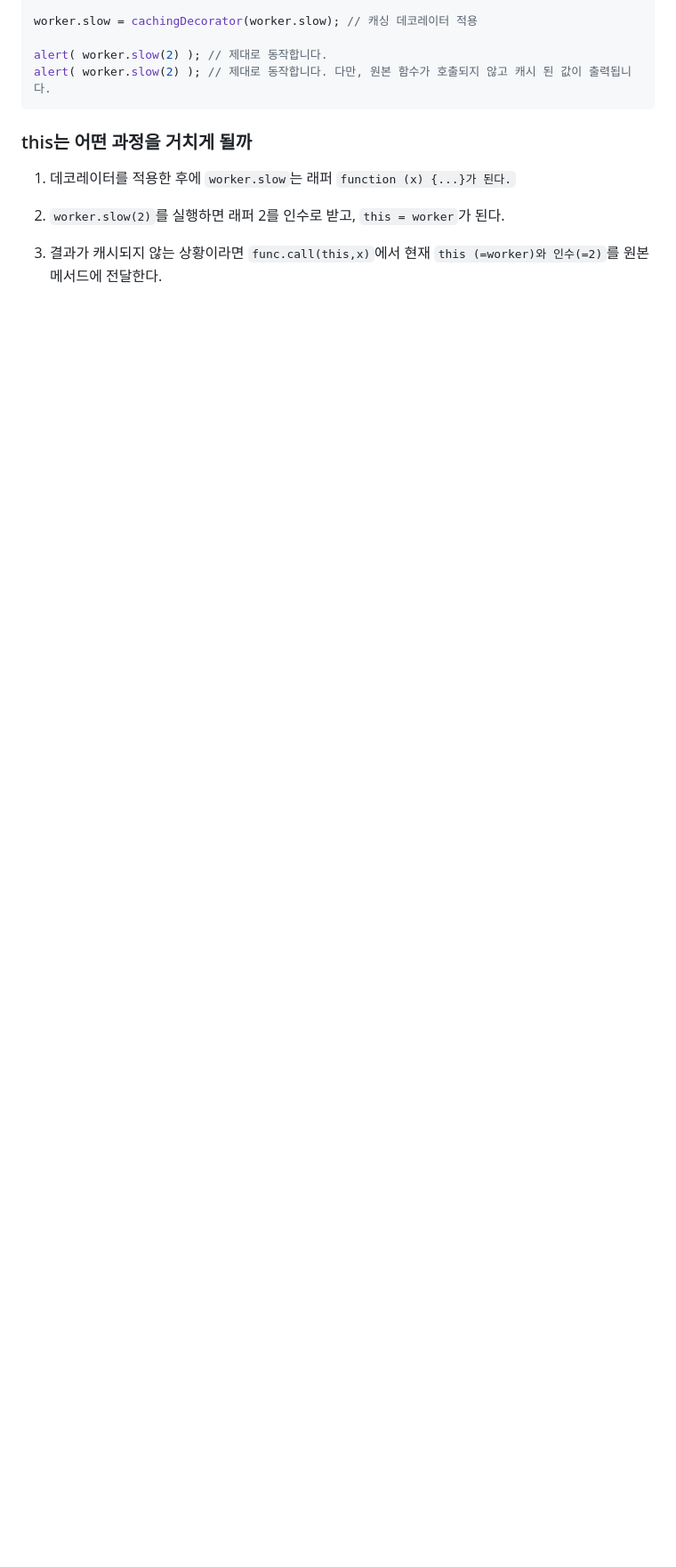
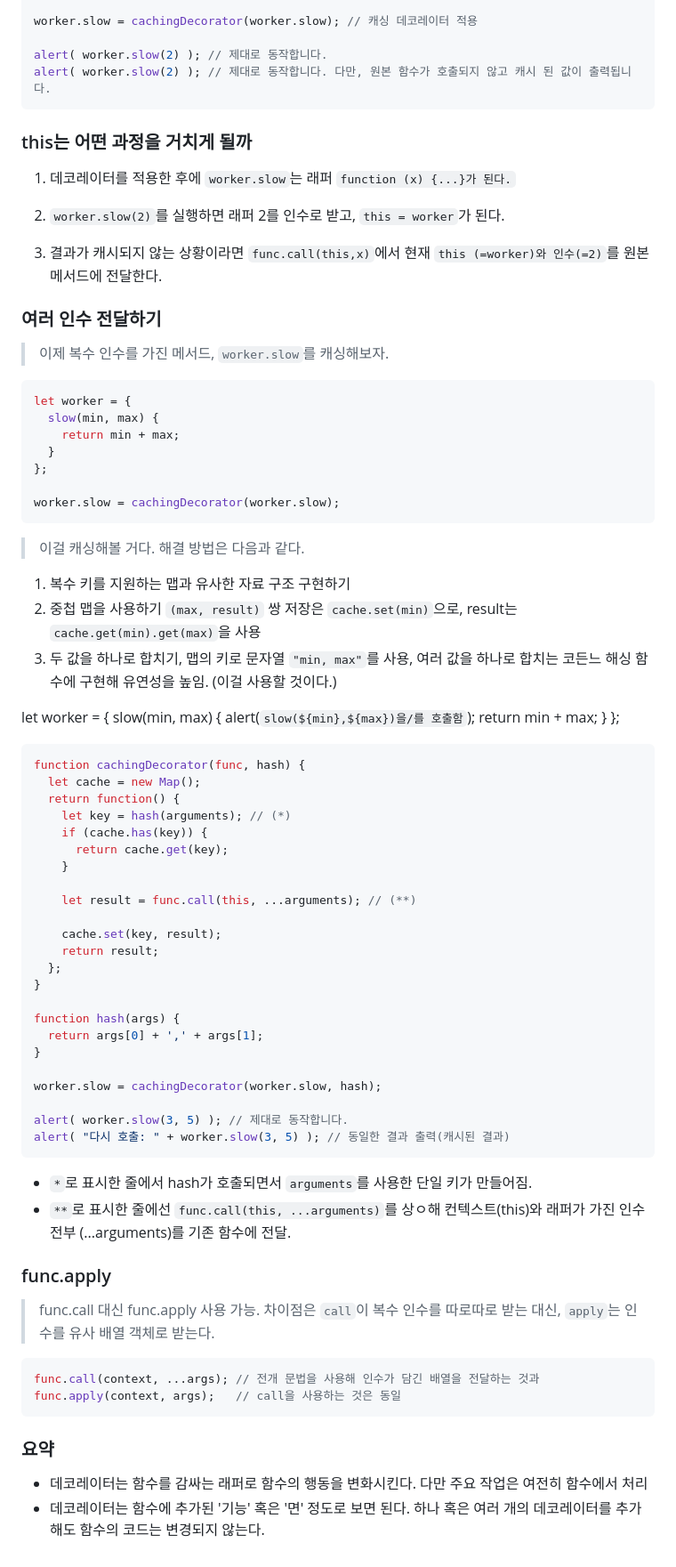
Before and after one commit to in-ch/modern-javascript, a Markdown page: README.md, the part around the change. Shown at 89% size. GitHub-like rendering; blank space fills up the shorter version.

Commit message:
feat: Call/apply와 데코레이터, 포워딩 (2)

````diff
--- a/README.md
+++ b/README.md
@@ -1224,3 +1224,69 @@ alert( worker.slow(2) ); // 제대로 동작합니다. 다만, 원본 함수가
 2. <code>worker.slow(2)</code>를 실행하면 래퍼 2를 인수로 받고, <code>this = worker</code>가 된다.
 
 3. 결과가 캐시되지 않는 상황이라면 <code>func.call(this,x)</code>에서 현재 <code>this (=worker)와 인수(=2)</code>를 원본 메서드에 전달한다.
+
+### 여러 인수 전달하기
+> 이제 복수 인수를 가진 메서드, <code>worker.slow</code>를 캐싱해보자.
+
+```tsx
+let worker = {
+  slow(min, max) {
+    return min + max;
+  }
+};
+
+worker.slow = cachingDecorator(worker.slow);
+```
+> 이걸 캐싱해볼 거다. 해결 방법은 다음과 같다.
+1. 복수 키를 지원하는 맵과 유사한 자료 구조 구현하기
+2. 중첩 맵을 사용하기 <code>(max, result)</code> 쌍 저장은 <code>cache.set(min)</code>으로, result는 <code>cache.get(min).get(max)</code>을 사용
+3. 두 값을 하나로 합치기, 맵의 키로 문자열 <code>"min, max"</code>를 사용, 여러 값을 하나로 합치는 코든느 해싱 함수에 구현해 유연성을 높임. (이걸 사용할 것이다.)
+
+let worker = {
+  slow(min, max) {
+    alert(`slow(${min},${max})을/를 호출함`);
+    return min + max;
+  }
+};
+
+```tsx
+function cachingDecorator(func, hash) {
+  let cache = new Map();
+  return function() {
+    let key = hash(arguments); // (*)
+    if (cache.has(key)) {
+      return cache.get(key);
+    }
+
+    let result = func.call(this, ...arguments); // (**)
+
+    cache.set(key, result);
+    return result;
+  };
+}
+
+function hash(args) {
+  return args[0] + ',' + args[1];
+}
+
+worker.slow = cachingDecorator(worker.slow, hash);
+
+alert( worker.slow(3, 5) ); // 제대로 동작합니다.
+alert( "다시 호출: " + worker.slow(3, 5) ); // 동일한 결과 출력(캐시된 결과)
+```
+
+- <code>*</code>로 표시한 줄에서 hash가 호출되면서 <code>arguments</code>를 사용한 단일 키가 만들어짐.
+- <code>**</code>로 표시한 줄에선 <code>func.call(this, ...arguments)</code>를 상ㅇ해 컨텍스트(this)와 래퍼가 가진 인수 전부 (...arguments)를 기존 함수에 전달.
+
+### func.apply
+> func.call 대신 func.apply 사용 가능.
+  차이점은 <code>call</code>이 복수 인수를 따로따로 받는 대신, <code>apply</code>는 인수를 유사 배열 객체로 받는다.
+
+```tsx
+func.call(context, ...args); // 전개 문법을 사용해 인수가 담긴 배열을 전달하는 것과
+func.apply(context, args);   // call을 사용하는 것은 동일
+```
+
+### 요약
+- 데코레이터는 함수를 감싸는 래퍼로 함수의 행동을 변화시킨다. 다만 주요 작업은 여전히 함수에서 처리
+- 데코레이터는 함수에 추가된 '기능' 혹은 '면' 정도로 보면 된다. 하나 혹은 여러 개의 데코레이터를 추가해도 함수의 코드는 변경되지 않는다.
````
